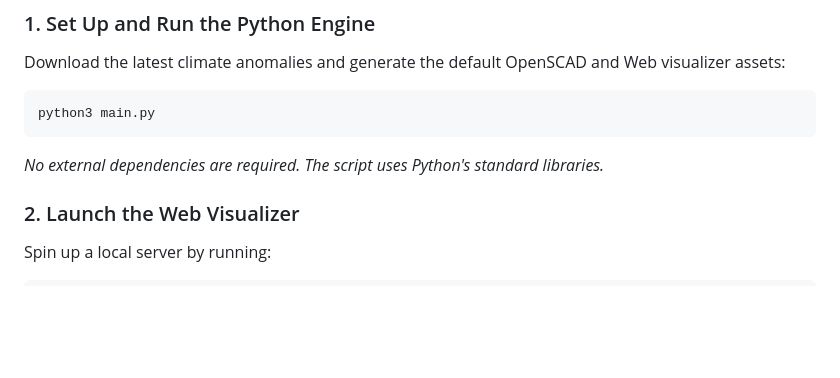
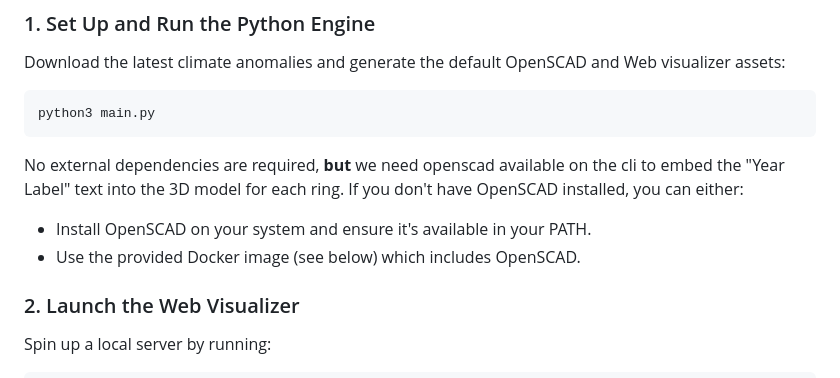
Before and after one commit to markusressel/nasa-climate-spiral-tower, a Markdown page: README.md, the part around the change. Rendered like a GitHub page; blank space fills up the shorter version.

````diff
--- a/README.md
+++ b/README.md
@@ -41,7 +41,11 @@ Download the latest climate anomalies and generate the default OpenSCAD and Web
 python3 main.py
 ```
 
-*No external dependencies are required. The script uses Python's standard libraries.*
+No external dependencies are required, **but** we need openscad available on the cli to embed the "Year Label" text into the 3D model for each ring.
+If you don't have OpenSCAD installed, you can either:
+
+* Install OpenSCAD on your system and ensure it's available in your PATH.
+* Use the provided Docker image (see below) which includes OpenSCAD.
 
 ### 2. Launch the Web Visualizer
 
````
